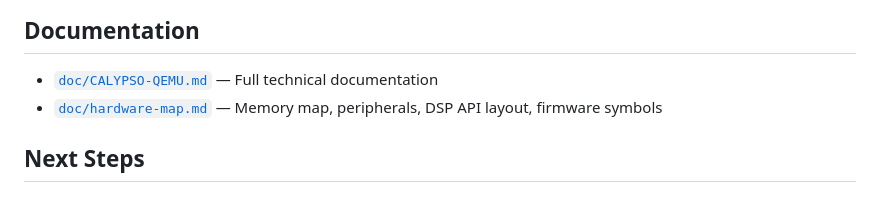
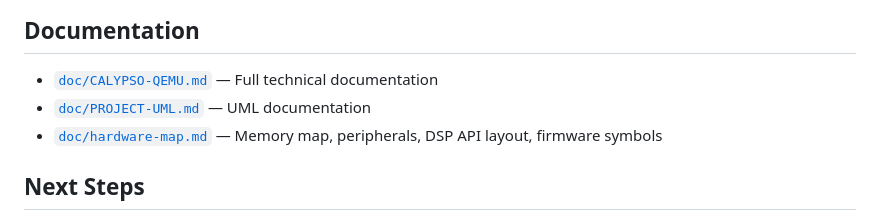
Before and after one commit to bbaranoff/qemu-calypso, a Markdown page: README.md, the part around the change. Drawn GitHub-style.

Commit message:
Add UML documentation link to README

```diff
--- a/README.md
+++ b/README.md
@@ -145,6 +145,7 @@ All patches are applied at first UART MDR1 write (before any console output). Ad
 ## Documentation
 
 - [`doc/CALYPSO-QEMU.md`](doc/CALYPSO-QEMU.md) — Full technical documentation
+- [`doc/PROJECT-UML.md`](doc/PROJECT-UML.md) — UML documentation
 - [`doc/hardware-map.md`](doc/hardware-map.md) — Memory map, peripherals, DSP API layout, firmware symbols
 
 ## Next Steps
```
